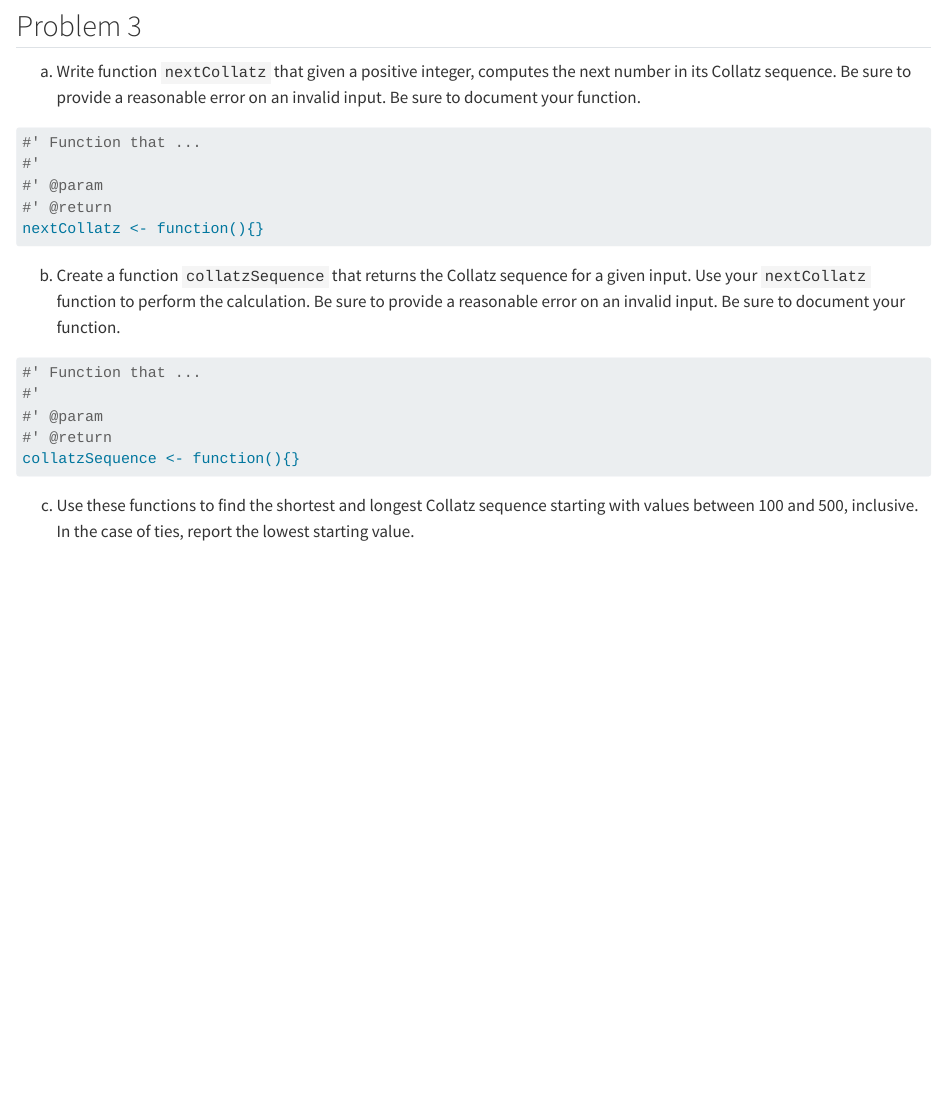
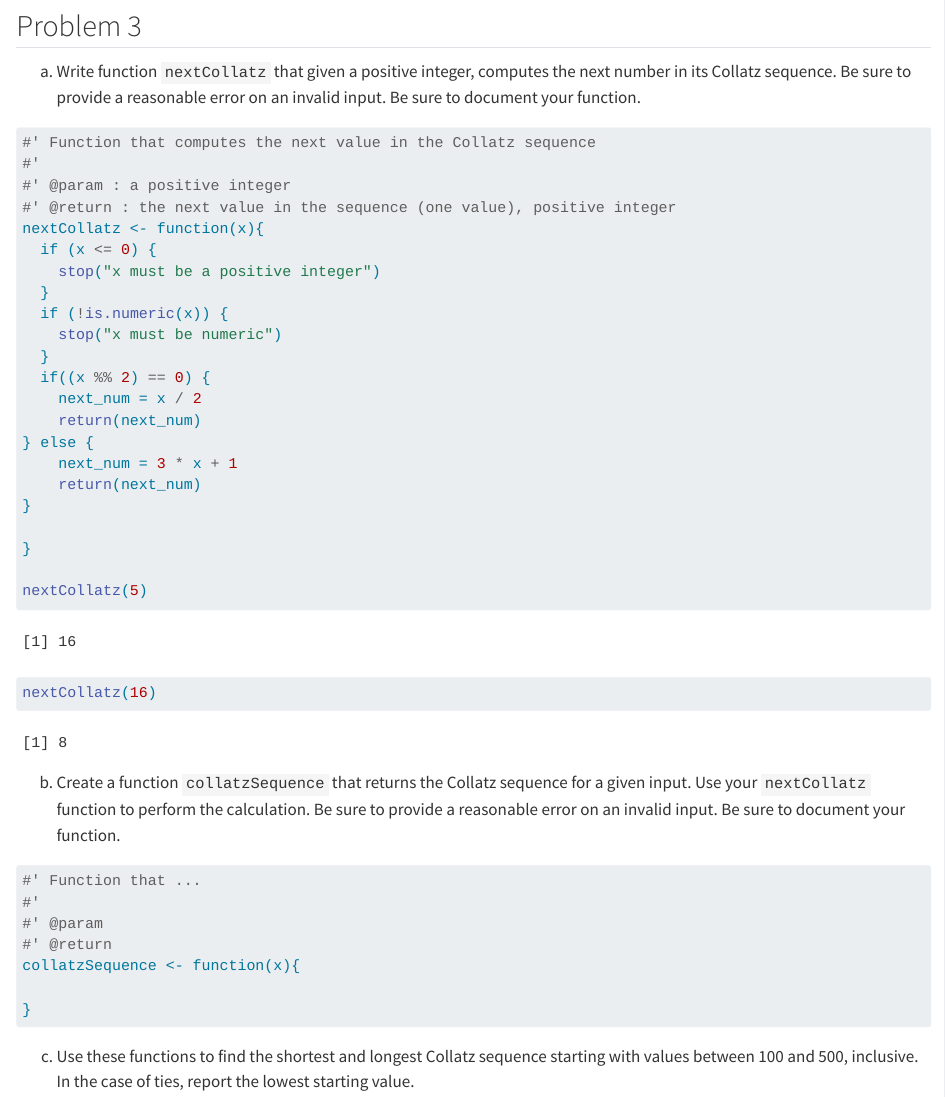
Before and after one commit to syeomans0/STATS-506-PS1, a Quarto document (506_PS1_yeomans.qmd): the page in a window 1100 px wide, from 7990 px down. Rendered offline with R 4.5, knitr and Pandoc in place of Quarto, with nearby package versions; some code elsewhere in the file could not run offline; long lines of code are wrapped.

Commit message:
Did problem 3 part (a)!!

````diff
--- a/506_PS1_yeomans.qmd
+++ b/506_PS1_yeomans.qmd
@@ -254,11 +254,29 @@ a. Write function `nextCollatz` that given a positive integer, computes the next
 
 ```{r}
 #| echo: true
-#' Function that ...
+#' Function that computes the next value in the Collatz sequence
 #'
-#' @param
-#' @return
-nextCollatz <- function(){}
+#' @param : a positive integer
+#' @return : the next value in the sequence (one value), positive integer
+nextCollatz <- function(x){
+  if (x <= 0) {
+    stop("x must be a positive integer")
+  }
+  if (!is.numeric(x)) {
+    stop("x must be numeric")
+  }
+  if((x %% 2) == 0) {
+    next_num = x / 2
+    return(next_num)
+} else {
+    next_num = 3 * x + 1
+    return(next_num)
+}
+
+}
+
+nextCollatz(5)
+nextCollatz(16)
 ```
 
 b. Create a function `collatzSequence` that returns the Collatz sequence for a given input. Use your `nextCollatz` function to perform the calculation. Be sure to provide a reasonable error on an invalid input. Be sure to document your function.
@@ -269,7 +287,9 @@ b. Create a function `collatzSequence` that returns the Collatz sequence for a g
 #'
 #' @param
 #' @return
-collatzSequence <- function(){}
+collatzSequence <- function(x){
+
+}
 ```
 
 c. Use these functions to find the shortest and longest Collatz sequence starting with values between 100 and 500, inclusive. In the case of ties, report the lowest starting value.
````
